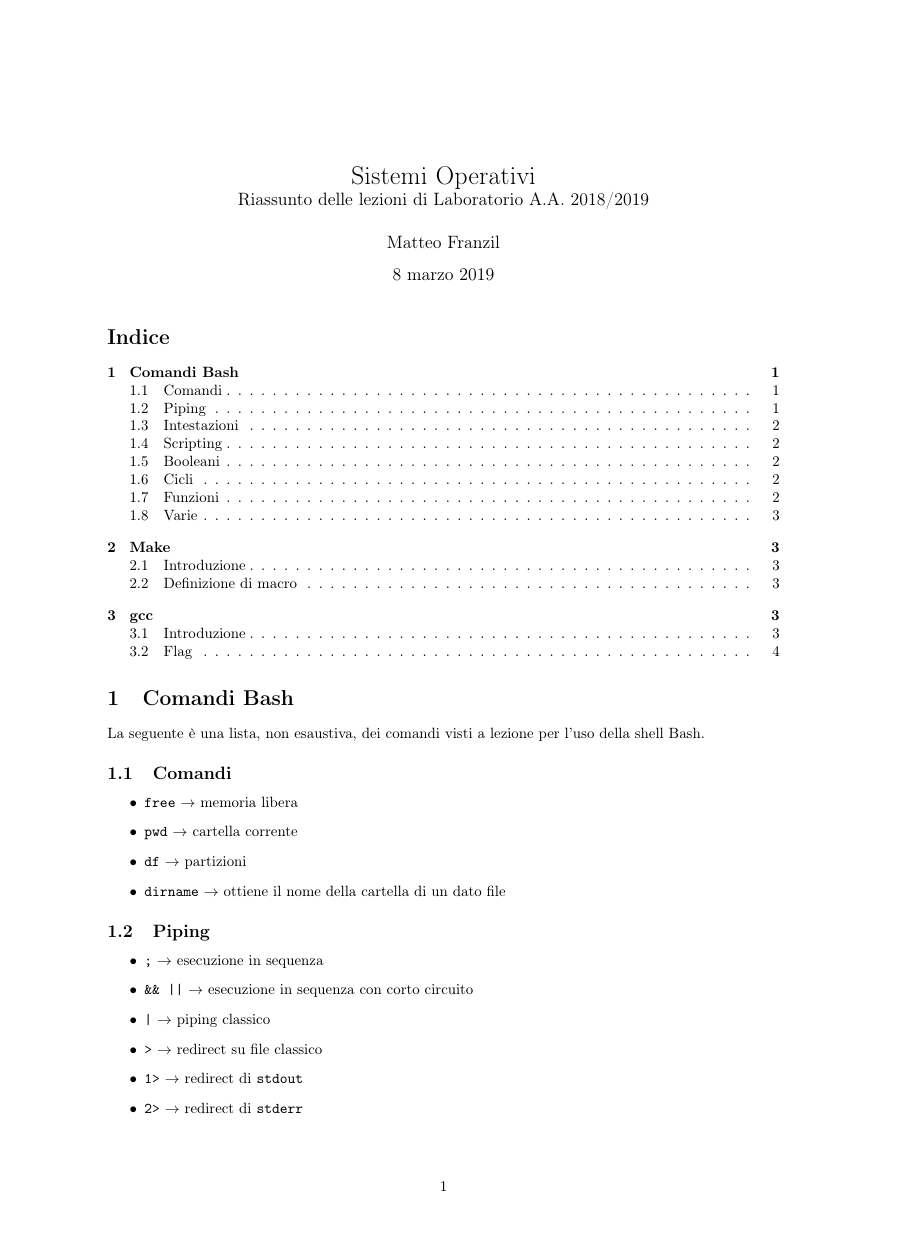
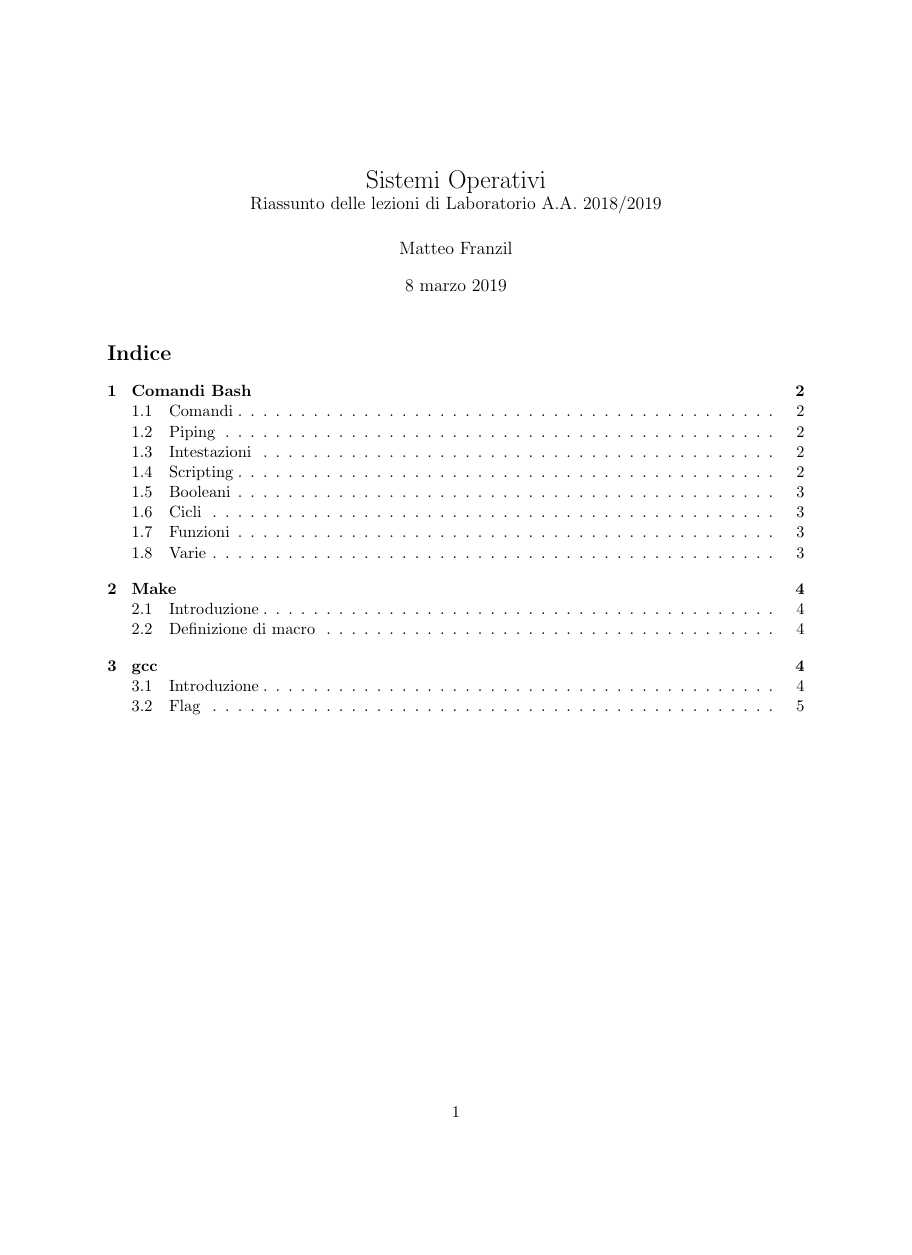
Before and after one commit to mfranzil-unitn/unitn-so, a LaTeX document (Laboratorio/appunti.tex): page 1 of 4 before the commit and page 1 of 5 after it, the shorter picture padded with empty space. Compiled offline with pdfLaTeX.

Commit message:
Fixed res

```diff
--- a/Laboratorio/appunti.tex
+++ b/Laboratorio/appunti.tex
@@ -1,14 +1,10 @@
-\documentclass[a4paper]{article}
-\usepackage[T1]{fontenc}
+\documentclass[11pt]{article}
 \usepackage[utf8]{inputenc}
 \usepackage[italian]{babel}
-\usepackage{booktabs}
-\usepackage{caption}
-\usepackage[table,xcdraw]{xcolor}
-\usepackage{wrapfig}
-\usepackage{graphicx}
 \usepackage[margin=1in]{geometry}
-\usepackage{fancyvrb}
+\usepackage{scrextend}
+\usepackage{relsize}
+\usepackage{sectsty}
 
 \title{%
   Sistemi Operativi \\
```
Also changed, not shown: Laboratorio/appunti.pdf, Laboratorio/appunti.tex (2 more changed lines).
